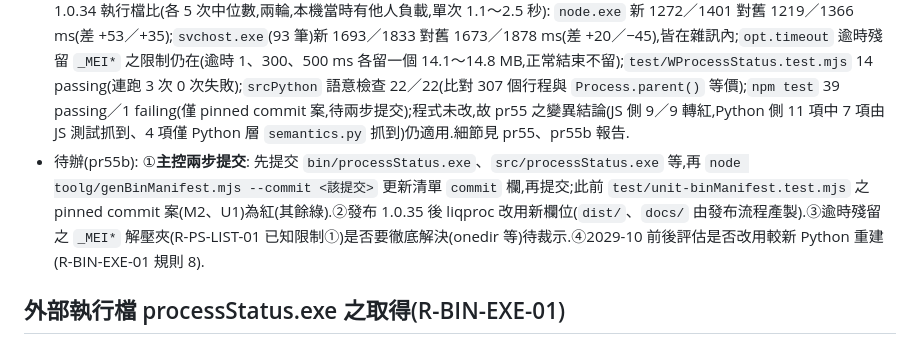
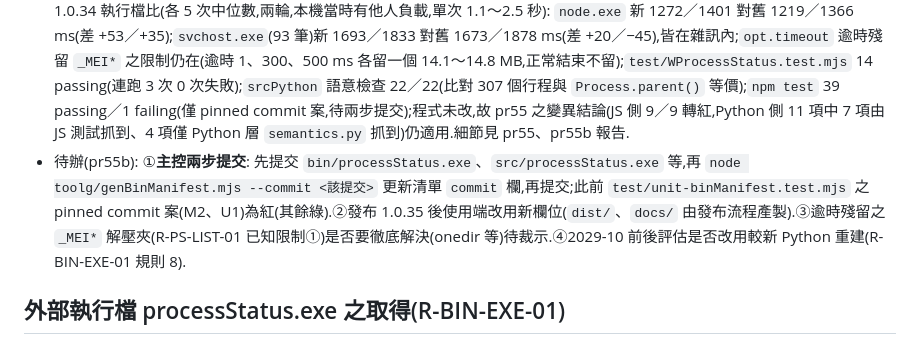
Before and after one commit to yuda-lyu/w-process-status, a Markdown page: sgud/state/state.md, the part around the change. Rendered like a GitHub page.

```diff
--- a/sgud/state/state.md
+++ b/sgud/state/state.md
@@ -10,7 +10,7 @@
 - 測試: `test/WProcessStatus.test.mjs`(以本機鏡像離線供檔,不連外網;子行程、孤兒、System 與 System Idle Process、`opt.timeout`、`state`、`fmtState` 單元).
 - 執行檔建置環境(pr55b,2026-11-03): **Python 3.13.17**(python.org 官方 NuGet 套件 `python`,2026-10-21 發布;python.org 稱其為 3.13 系列「特例附 Windows 安裝檔」之安全版,其後 3.13.x 僅發原始碼)、PyInstaller 6.22.3、psutil 7.2.2(venv 於 `./tmp`,不動全域 Python).選 3.13 之理由(使用者 2026-11-03 裁示):業主部署含 Windows Server 2016,3.13 官方文件載明支援 Windows 8.1 以上,3.14 載明 Windows 10 以上、對 Server 2016 不明確;只建此一種執行檔,不做雙版本或自動降級;3.13 安全修補維護至 2029-10,屆時再評估(R-BIN-EXE-01 規則 8).`bin/processStatus.exe` = `src/processStatus.exe`,sha256 `8faa78536f9cd06242c76dfd8cf199f955307dad286b5d6a8cfb1a4b9aa4875d`、7,824,932 位元組(1.0.34: `2f4f2ae5…`、8,681,283,Python 3.14.3 建置;1.0.33: `3e9dd65b…`、7,609,728,Python 3.11 建置).
 - 驗證(pr55b,2026-11-03): 打包內容只含 `python313.dll`,實跑解出之 `_MEI*/python313.dll` 與官方包位元相同;Defender 即時保護開啟下實跑多次無新增偵測,`MpCmdRun -Scan -ScanType 3` 掃描 `bin/`、`src/` 兩檔皆無威脅(僅限本機);查詢耗時與 1.0.34 執行檔比(各 5 次中位數,兩輪,本機當時有他人負載,單次 1.1～2.5 秒): `node.exe` 新 1272／1401 對舊 1219／1366 ms(差 +53／+35);`svchost.exe`(93 筆)新 1693／1833 對舊 1673／1878 ms(差 +20／−45),皆在雜訊內;`opt.timeout` 逾時殘留 `_MEI*` 之限制仍在(逾時 1、300、500 ms 各留一個 14.1～14.8 MB,正常結束不留);`test/WProcessStatus.test.mjs` 14 passing(連跑 3 次 0 次失敗);`srcPython` 語意檢查 22／22(比對 307 個行程與 `Process.parent()` 等價);`npm test` 39 passing／1 failing(僅 pinned commit 案,待兩步提交);程式未改,故 pr55 之變異結論(JS 側 9／9 轉紅,Python 側 11 項中 7 項由 JS 測試抓到、4 項僅 Python 層 `semantics.py` 抓到)仍適用.細節見 pr55、pr55b 報告.
-- 待辦(pr55b): ①**主控兩步提交**: 先提交 `bin/processStatus.exe`、`src/processStatus.exe` 等,再 `node toolg/genBinManifest.mjs --commit <該提交>` 更新清單 `commit` 欄,再提交;此前 `test/unit-binManifest.test.mjs` 之 pinned commit 案(M2、U1)為紅(其餘綠).②發布 1.0.35 後 liqproc 改用新欄位(`dist/`、`docs/` 由發布流程產製).③逾時殘留之 `_MEI*` 解壓夾(R-PS-LIST-01 已知限制①)是否要徹底解決(onedir 等)待裁示.④2029-10 前後評估是否改用較新 Python 重建(R-BIN-EXE-01 規則 8).
+- 待辦(pr55b): ①**主控兩步提交**: 先提交 `bin/processStatus.exe`、`src/processStatus.exe` 等,再 `node toolg/genBinManifest.mjs --commit <該提交>` 更新清單 `commit` 欄,再提交;此前 `test/unit-binManifest.test.mjs` 之 pinned commit 案(M2、U1)為紅(其餘綠).②發布 1.0.35 後使用端改用新欄位(`dist/`、`docs/` 由發布流程產製).③逾時殘留之 `_MEI*` 解壓夾(R-PS-LIST-01 已知限制①)是否要徹底解決(onedir 等)待裁示.④2029-10 前後評估是否改用較新 Python 重建(R-BIN-EXE-01 規則 8).
 
 ## 外部執行檔 processStatus.exe 之取得(R-BIN-EXE-01)
 
```
Also changed, not shown: sgud/rule/rulebook.md (+1 -1 lines).
